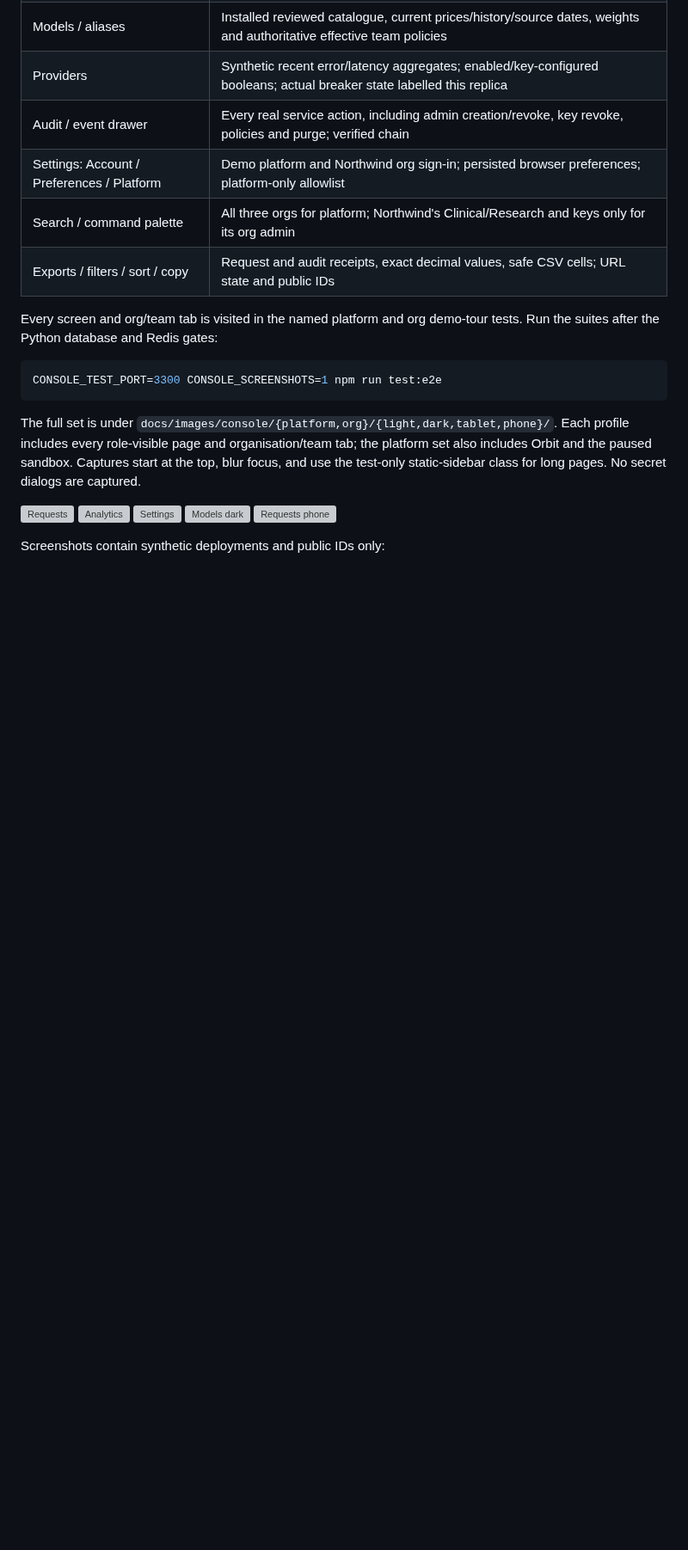
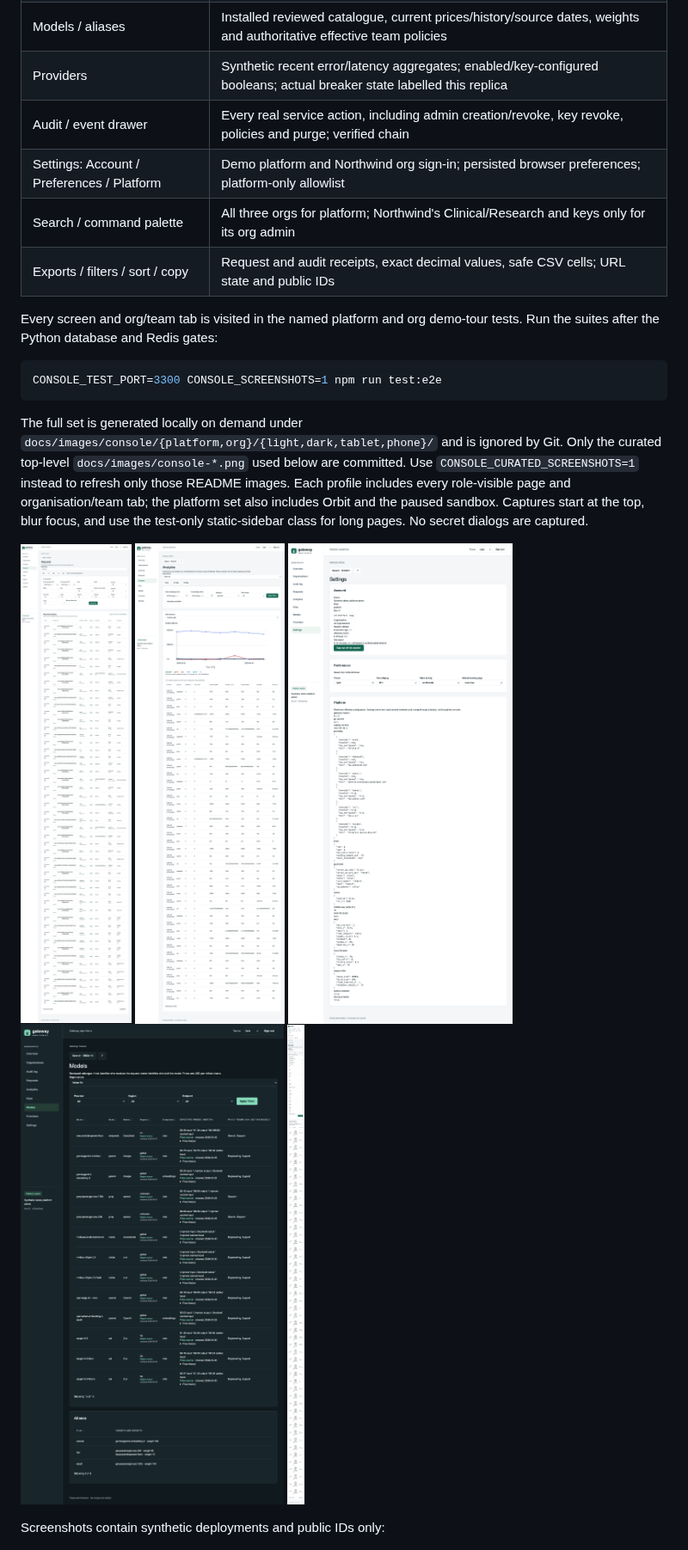
Before and after one commit to udochukwu-echefu/llm-gateway, a Markdown page: README.md, the part around the change. Shown at 86% size. Rendered like a GitHub page; pictures changed too: docs/images/console-analytics.png (added), docs/images/console-models-dark.png (added), docs/images/console-requests-phone.png (added); blank space fills up the shorter version; grey boxes are pictures that could not be loaded.

Commit message:
docs(console): keep generated screenshot tours out of git

````diff
--- a/README.md
+++ b/README.md
@@ -330,16 +330,19 @@ Run the suites after the Python database and Redis gates:
 CONSOLE_TEST_PORT=3300 CONSOLE_SCREENSHOTS=1 npm run test:e2e
 ```
 
-The full set is under `docs/images/console/{platform,org}/{light,dark,tablet,phone}/`.
+The full set is generated locally on demand under
+`docs/images/console/{platform,org}/{light,dark,tablet,phone}/` and is ignored by Git.
+Only the curated top-level `docs/images/console-*.png` used below are committed.
+Use `CONSOLE_CURATED_SCREENSHOTS=1` instead to refresh only those README images.
 Each profile includes every role-visible page and organisation/team tab; the platform
 set also includes Orbit and the paused sandbox. Captures start at the top, blur focus,
 and use the test-only static-sidebar class for long pages. No secret dialogs are captured.
 
-![Requests](docs/images/console/platform/light/requests.png)
-![Analytics](docs/images/console/platform/light/analytics.png)
-![Settings](docs/images/console/platform/light/settings.png)
-![Models dark](docs/images/console/platform/dark/models.png)
-![Requests phone](docs/images/console/org/phone/requests.png)
+![Requests](docs/images/console-requests.png)
+![Analytics](docs/images/console-analytics.png)
+![Settings](docs/images/console-settings.png)
+![Models dark](docs/images/console-models-dark.png)
+![Requests phone](docs/images/console-requests-phone.png)
 
 Screenshots contain synthetic deployments and public IDs only:
 
````
Also changed, not shown: 1 other file.
